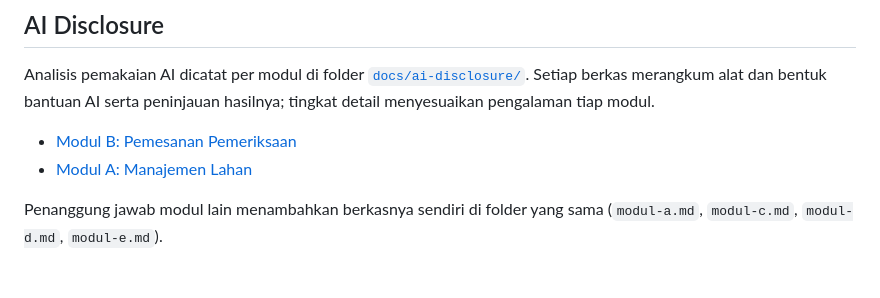
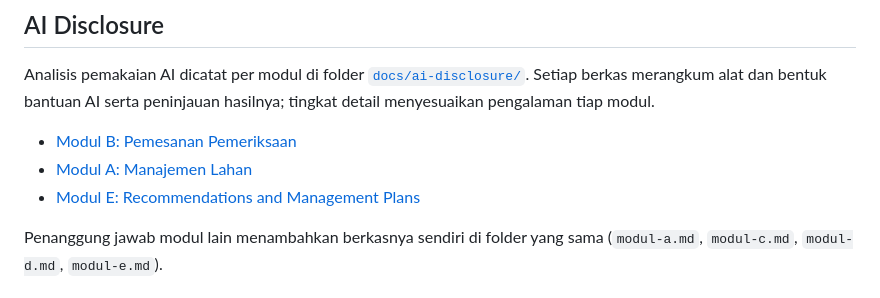
Before and after one commit to pbp-kelompok-d12/wiji, a Markdown page: README.md, the part around the change. Drawn GitHub-style.

Commit message:
docs: add Module E AI disclosure

```diff
--- a/README.md
+++ b/README.md
@@ -199,6 +199,7 @@ Analisis pemakaian AI dicatat per modul di folder [`docs/ai-disclosure/`](docs/a
 
 - [Modul B: Pemesanan Pemeriksaan](docs/ai-disclosure/modul-b.md)
 - [Modul A: Manajemen Lahan](docs/ai-disclosure/modul-a.md)
+- [Modul E: Recommendations and Management Plans](docs/ai-disclosure/modul-e.md)
 
 Penanggung jawab modul lain menambahkan berkasnya sendiri di folder yang sama (`modul-a.md`, `modul-c.md`, `modul-d.md`, `modul-e.md`).
 
```
Also changed, not shown: docs/ai-disclosure/modul-e.md (added, +35 -0 lines).
